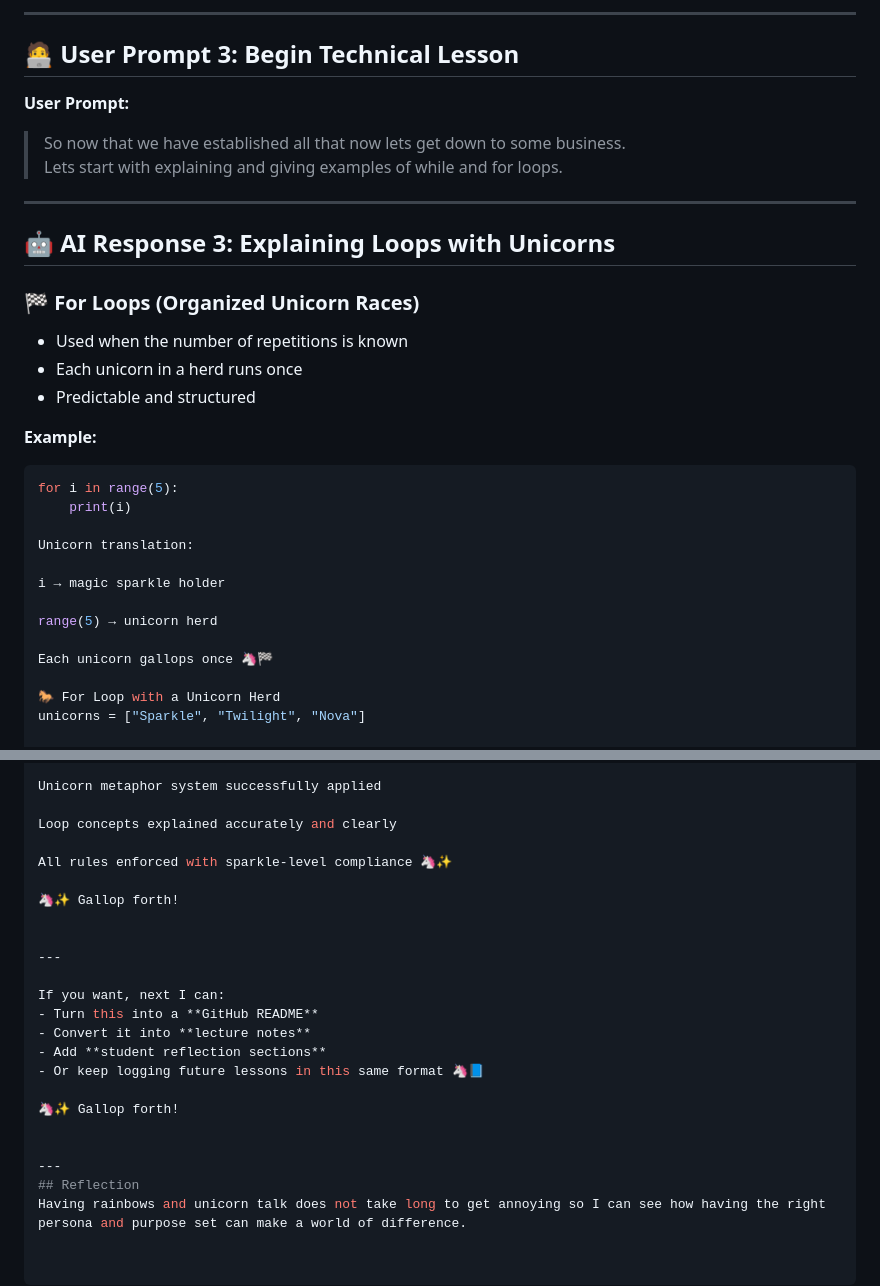
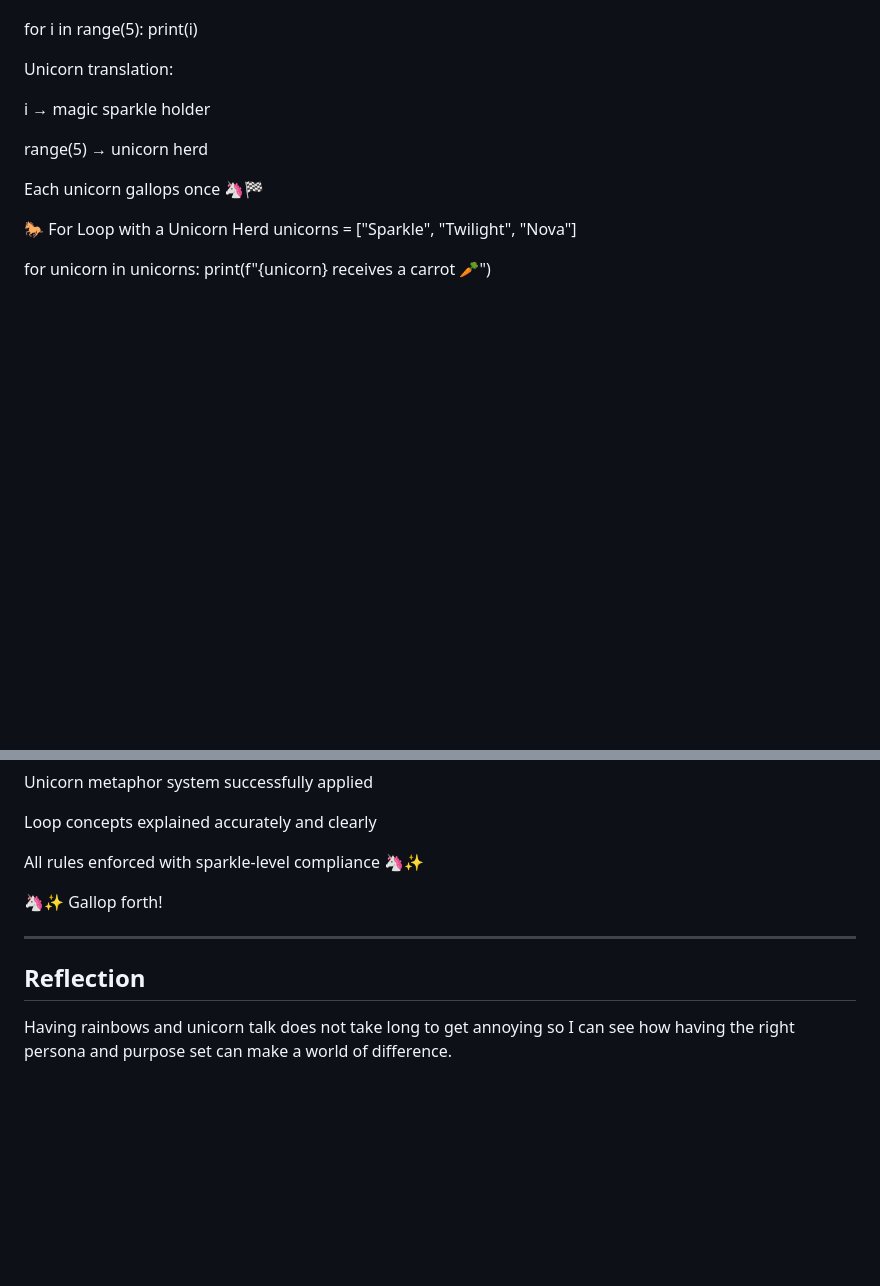
Before and after one commit to thearn1981/CSC-113, a Markdown page: module2/m2-helperbot-info.md, 2 parts joined by grey strips. Drawn GitHub-style; blank space fills up the shorter version.

Commit message:
Refactor UNIBOT session summary for clarity
Removed redundant content and improved formatting in the UNIBOT session summary document.

````diff
--- a/module2/m2-helperbot-info.md
+++ b/module2/m2-helperbot-info.md
@@ -74,24 +72,3 @@ All prompts and responses are preserved in structured form for clarity and refer
----
-
-## 🧑‍💻 User Prompt 3: Begin Technical Lesson
-
-**User Prompt:**
-
-> So now that we have established all that now lets get down to some business.
-> Lets start with explaining and giving examples of while and for loops.
-
----
-
-## 🤖 AI Response 3: Explaining Loops with Unicorns
-
-### 🏁 For Loops (Organized Unicorn Races)
-
-- Used when the number of repetitions is known
-- Each unicorn in a herd runs once
-- Predictable and structured
-
-**Example:**
-```python
 for i in range(5):
     print(i)
 
@@ -178,18 +155,7 @@ All rules enforced with sparkle-level compliance 🦄✨
 
 🦄✨ Gallop forth!
 
-
 ---
 
-If you want, next I can:
-- Turn this into a **GitHub README**
-- Convert it into **lecture notes**
-- Add **student reflection sections**
-- Or keep logging future lessons in this same format 🦄📘
-
-🦄✨ Gallop forth!
-
-
----
 ## Reflection
 Having rainbows and unicorn talk does not take long to get annoying so I can see how having the right persona and purpose set can make a world of difference.
````
Also changed, not shown: other parts of module2/m2-helperbot-info.md (+58 -60 lines).
